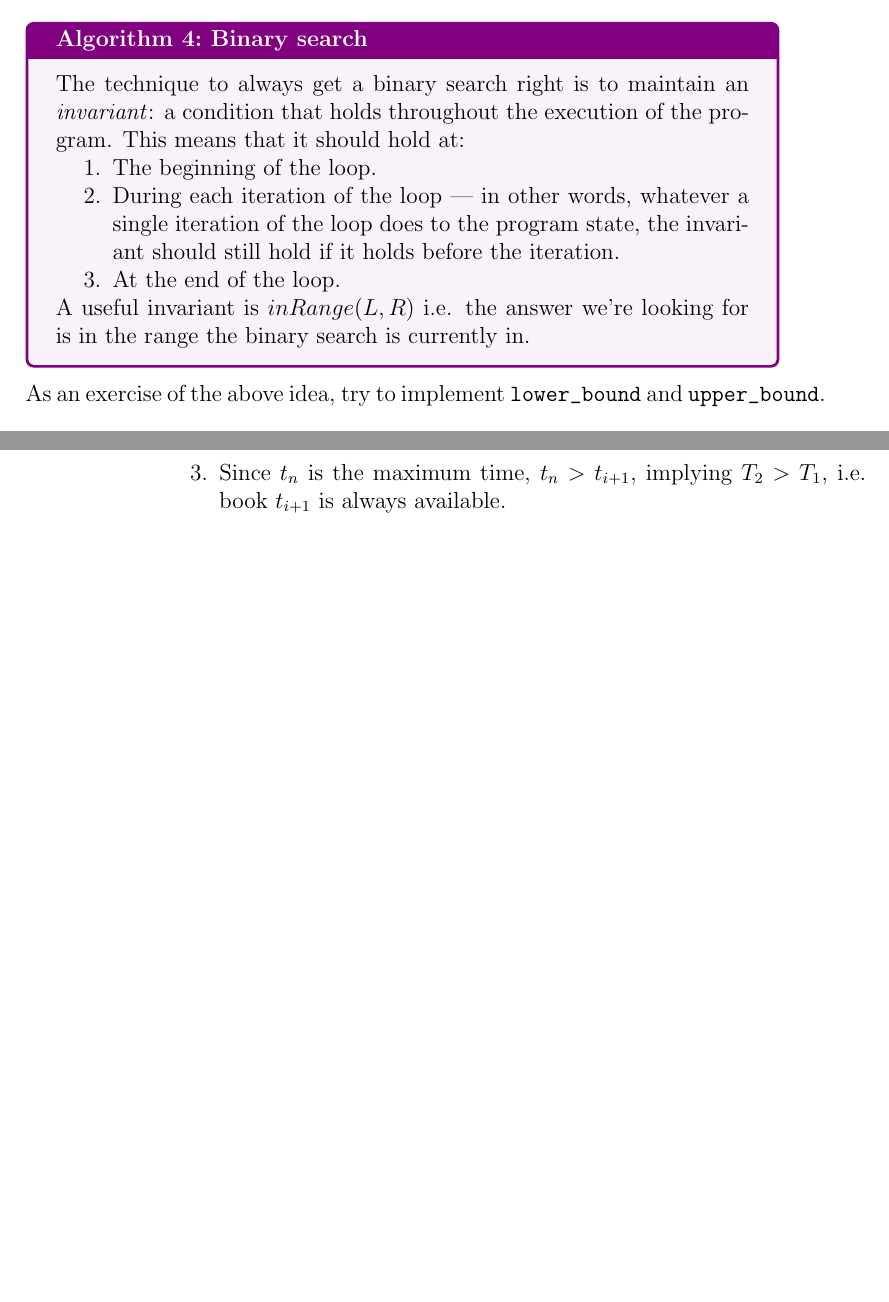
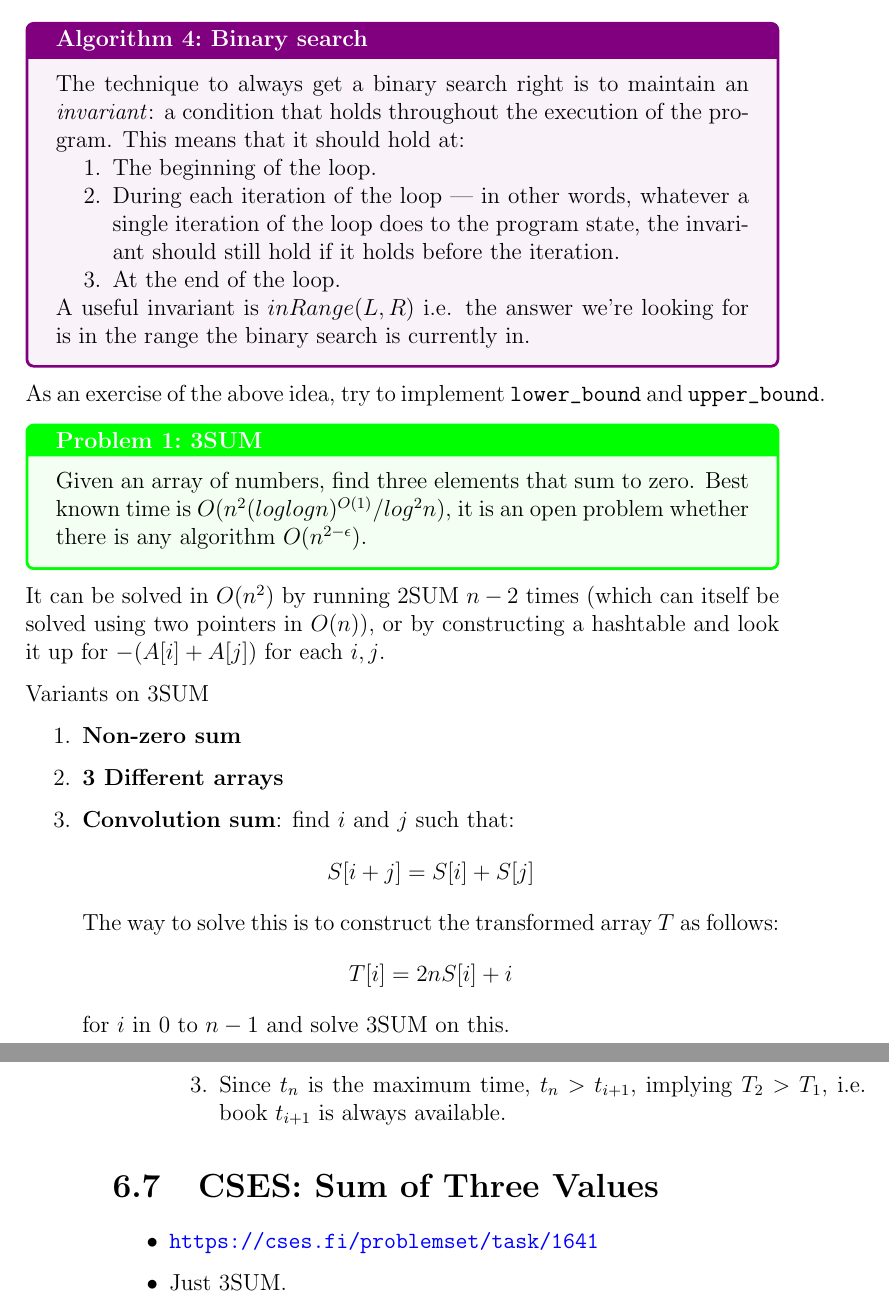
Before and after one commit to iambrj/notes, a LaTeX book (cp.tex): two parts of pages 11 and 30 of 30, joined at a grey line, cut so that both start at the same text, the shorter picture padded with empty space. Compiled offline with pdfLaTeX.

Commit message:
cp: add 3sum

```diff
--- a/cp.tex
+++ b/cp.tex
@@ -29,6 +29,9 @@
 
 \newtcbtheorem[]{algorithm}{Algorithm}%
 {colback=violet!5,colframe=violet!100!black,fonttitle=\bfseries}{th}
+
+\newtcbtheorem[]{problem}{Problem}%
+{colback=green!5,colframe=green!100!black,fonttitle=\bfseries}{th}
 
 \begin{document}
 
@@ -148,6 +151,33 @@ Always pass arguments by reference when possible.
 \end{algorithm}
 As an exercise of the above idea, try to implement \verb|lower_bound| and
 \verb|upper_bound|.
+
+\begin{problem}{3SUM}{}
+    Given an array of numbers, find three elements that sum to zero. Best known
+    time is $O(n^2(loglogn)^{O(1)}/log^2n)$, it is an open problem whether there
+    is any algorithm $O(n^{2 - \epsilon})$.
+\end{problem}
+
+It can be solved in $O(n^2)$ by running 2SUM $n - 2$ times (which can itself be
+solved using two pointers in $O(n)$), or by constructing a hashtable and look it
+up for $- (A[i] + A[j])$ for each $i, j$.
+
+Variants on 3SUM
+
+\begin{enumerate}
+    \item \textbf{Non-zero sum}
+    \item \textbf{3 Different arrays}
+    \item \textbf{Convolution sum}: find $i$ and $j$ such that:
+        \begin{align*}
+            S[i + j] = S[i] + S[j]
+        \end{align*}
+        The way to solve this is to construct the transformed array $T$ as
+        follows:
+        \begin{align*}
+            T[i] = 2nS[i] + i
+        \end{align*}
+        for $i$ in 0 to $n - 1$ and solve 3SUM on this.
+\end{enumerate}
 
 \chapter{Graphs}
 
@@ -622,4 +652,9 @@ edge from $M'$, so it is an augmenting path.
         \end{enumerate}
 \end{itemize}
 
+\section{CSES: Sum of Three Values}
+\begin{itemize}
+    \item \url{https://cses.fi/problemset/task/1641}
+    \item Just 3SUM.
+\end{itemize}
 \end{document}
```
